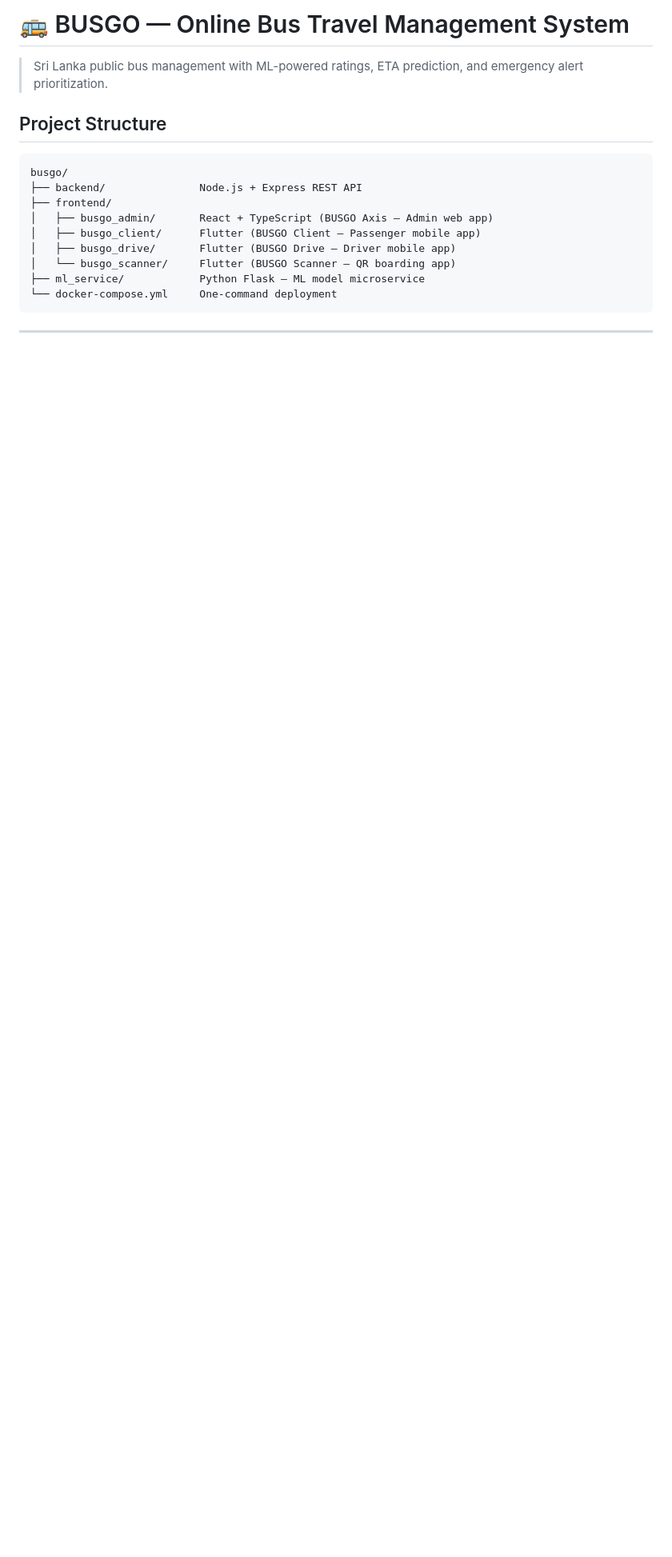
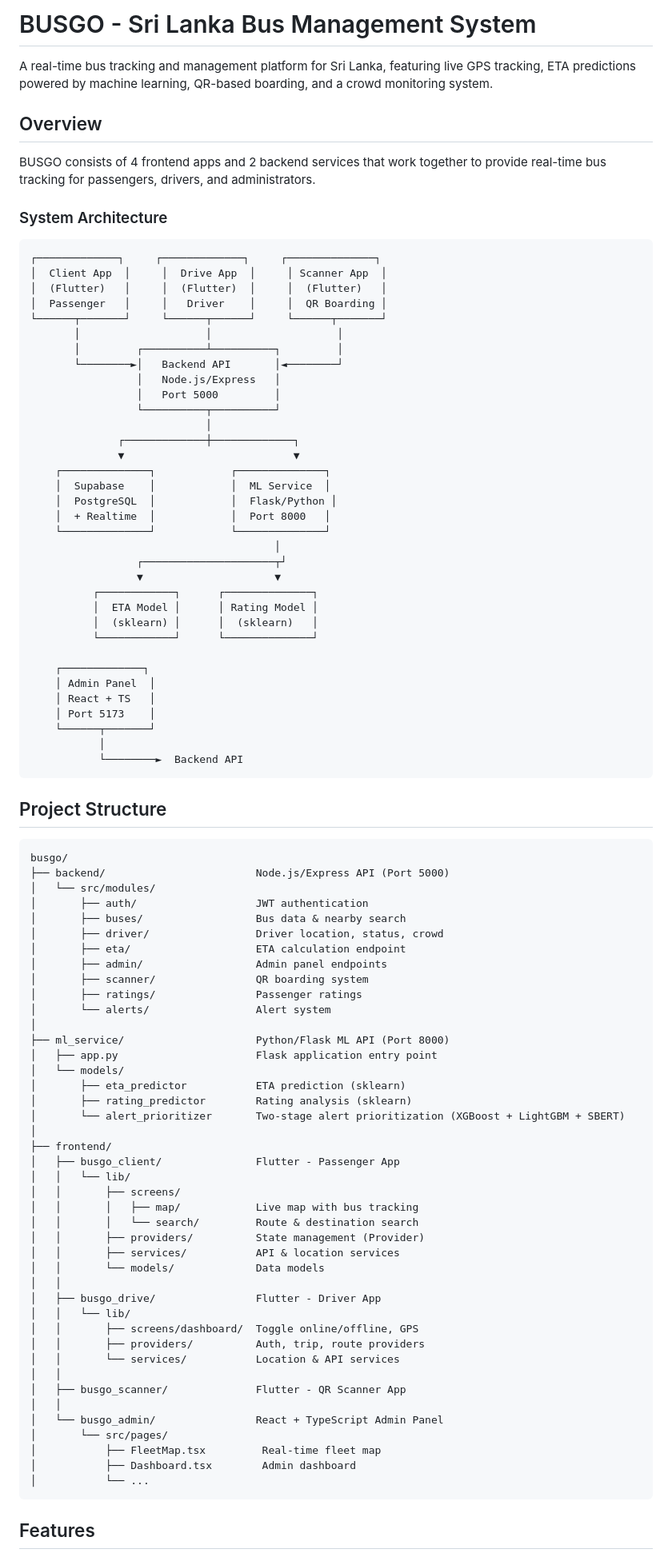
Before and after one commit to NimuthuGanegoda/BusGo, a Markdown page: README.md, the part around one of its changes. Shown at 80% size. Drawn GitHub-style; blank space fills up the shorter version.

Commit message:
Update README with accurate ML model descriptions

````diff
--- a/README.md
+++ b/README.md
@@ -1,20 +1,96 @@
-# 🚌 BUSGO — Online Bus Travel Management System
+# BUSGO - Sri Lanka Bus Management System
 
-> Sri Lanka public bus management with ML-powered ratings, ETA prediction, and emergency alert prioritization.
+A real-time bus tracking and management platform for Sri Lanka, featuring live GPS tracking, ETA predictions powered by machine learning, QR-based boarding, and a crowd monitoring system.
+
+## Overview
+
+BUSGO consists of 4 frontend apps and 2 backend services that work together to provide real-time bus tracking for passengers, drivers, and administrators.
+
+### System Architecture
+
+```
+┌─────────────┐     ┌─────────────┐     ┌──────────────┐
+│  Client App  │     │  Drive App  │     │ Scanner App  │
+│  (Flutter)   │     │  (Flutter)  │     │  (Flutter)   │
+│  Passenger   │     │   Driver    │     │  QR Boarding │
+└──────┬───────┘     └──────┬──────┘     └──────┬───────┘
+       │                    │                    │
+       │         ┌──────────┴──────────┐         │
+       └────────►│   Backend API       │◄────────┘
+                 │   Node.js/Express   │
+                 │   Port 5000         │
+                 └──────────┬──────────┘
+                            │
+              ┌─────────────┼─────────────┐
+              ▼                           ▼
+    ┌──────────────┐            ┌──────────────┐
+    │  Supabase    │            │  ML Service  │
+    │  PostgreSQL  │            │  Flask/Python │
+    │  + Realtime  │            │  Port 8000   │
+    └──────────────┘            └──────────────┘
+                                       │
+                 ┌─────────────────────┬┘
+                 ▼                     ▼
+          ┌────────────┐      ┌──────────────┐
+          │  ETA Model │      │ Rating Model │
+          │  (sklearn) │      │  (sklearn)   │
+          └────────────┘      └──────────────┘
+
+    ┌─────────────┐
+    │ Admin Panel  │
+    │ React + TS   │
+    │ Port 5173    │
+    └──────┬───────┘
+           │
+           └────────►  Backend API
+```
 
 ## Project Structure
 
 ```
 busgo/
-├── backend/               Node.js + Express REST API
+├── backend/                        Node.js/Express API (Port 5000)
+│   └── src/modules/
+│       ├── auth/                   JWT authentication
+│       ├── buses/                  Bus data & nearby search
+│       ├── driver/                 Driver location, status, crowd
+│       ├── eta/                    ETA calculation endpoint
+│       ├── admin/                  Admin panel endpoints
+│       ├── scanner/                QR boarding system
+│       ├── ratings/                Passenger ratings
+│       └── alerts/                 Alert system
+│
+├── ml_service/                     Python/Flask ML API (Port 8000)
+│   ├── app.py                      Flask application entry point
+│   └── models/
+│       ├── eta_predictor           ETA prediction (sklearn)
+│       ├── rating_predictor        Rating analysis (sklearn)
+│       └── alert_prioritizer       Two-stage alert prioritization (XGBoost + LightGBM + SBERT)
+│
 ├── frontend/
-│   ├── busgo_admin/       React + TypeScript (BUSGO Axis — Admin web app)
-│   ├── busgo_client/      Flutter (BUSGO Client — Passenger mobile app)
-│   ├── busgo_drive/       Flutter (BUSGO Drive — Driver mobile app)
-│   └── busgo_scanner/     Flutter (BUSGO Scanner — QR boarding app)
-├── ml_service/            Python Flask — ML model microservice
-└── docker-compose.yml     One-command deployment
+│   ├── busgo_client/               Flutter - Passenger App
+│   │   └── lib/
+│   │       ├── screens/
+│   │       │   ├── map/            Live map with bus tracking
+│   │       │   └── search/         Route & destination search
+│   │       ├── providers/          State management (Provider)
+│   │       ├── services/           API & location services
+│   │       └── models/             Data models
+│   │
+│   ├── busgo_drive/                Flutter - Driver App
+│   │   └── lib/
+│   │       ├── screens/dashboard/  Toggle online/offline, GPS
+│   │       ├── providers/          Auth, trip, route providers
+│   │       └── services/           Location & API services
+│   │
+│   ├── busgo_scanner/              Flutter - QR Scanner App
+│   │
+│   └── busgo_admin/                React + TypeScript Admin Panel
+│       └── src/pages/
+│           ├── FleetMap.tsx         Real-time fleet map
+│           ├── Dashboard.tsx        Admin dashboard
+│           └── ...
 ```
 
----
+## Features
 
````
Also changed, not shown: other parts of README.md (+121 -226 lines).
